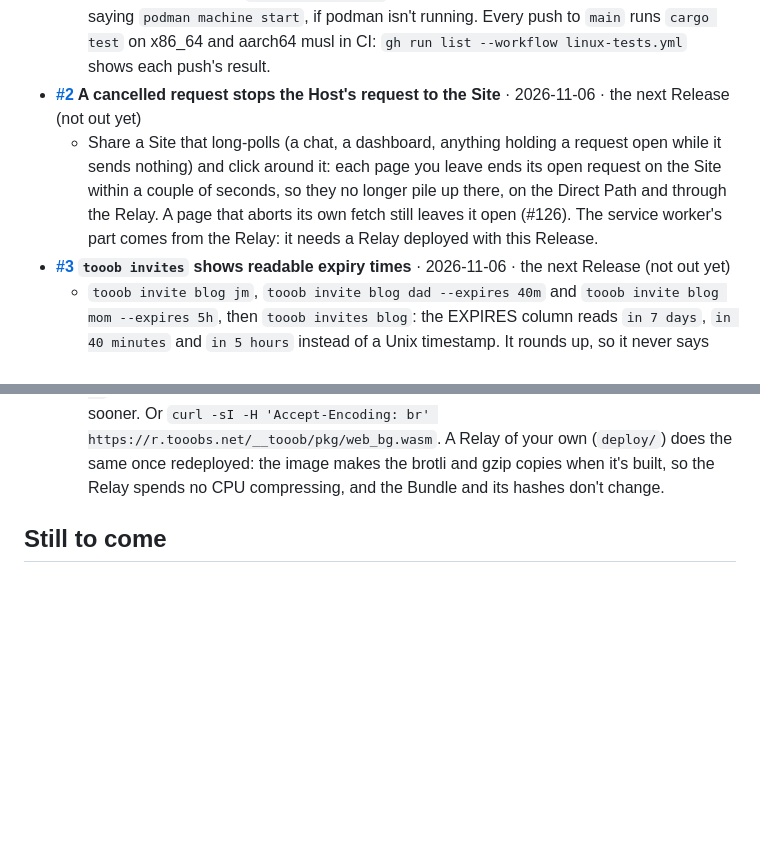
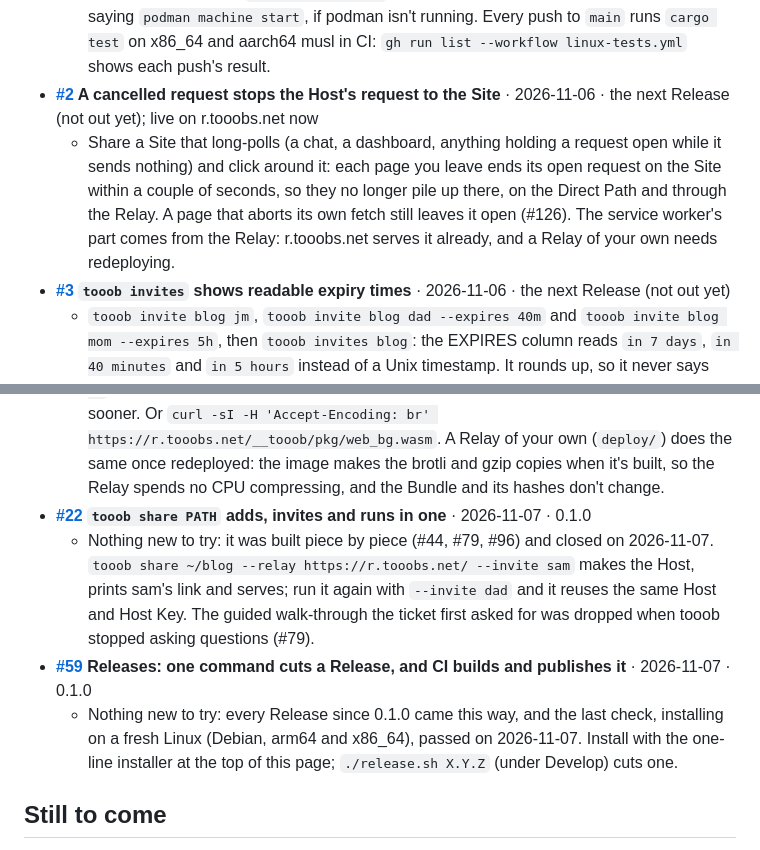
Before and after one commit to Tooobs/tooob, a Markdown page: README.md, 2 parts joined by grey strips. Drawn GitHub-style; blank space fills up the shorter version.

Commit message:
The guide: #2 is live, and entries for #22 and #59
#2's service-worker part has been served by r.tooobs.net since its deploy, so its entry says so instead of waiting on a Relay deploy. #22 (tooob share PATH) and #59 (one-command Releases) were closed on 2026-11-07 after shipping piece by piece since 0.1.0; each gets an entry saying there's nothing new to try and where it already shows.

```diff
--- a/README.md
+++ b/README.md
@@ -140,8 +140,8 @@ Everything here up to #1 is in the first Release, **[0.1.0](https://github.com/T
   - `tooob share ~/drop --uploads --local` prints `Visitors can add files to any folder in ~/drop, except hidden ones`. From the page, try uploading `.zshrc`, or into a `.git/hooks` folder, or through a symlink inside the share that leads into one: each is refused with why, and nothing is written. A hidden folder's listing has no Upload button. `tooob share ~ --uploads` is refused, saying to share a folder inside it; a Host set up that way before starts read-only and says `uploads are off: ~ is your home folder; share a folder inside it` in its output, `tooob logs` and `tooob ls`. Upload a script or an app: `ls -l` shows it isn't executable, and on macOS `xattr -p com.apple.quarantine` shows tooob put it there, so Gatekeeper asks before it runs.
 - **[#108](https://github.com/Tooobs/tooob/issues/108) Linux tests run before a Release is tagged, and on every push to main** · 2026-11-06 · the next Release (not out yet)
   - Nothing shows in tooob itself; this changes how it's checked. `./release.sh` now runs the Host's tests on Linux (`test/linux/run.sh`, in podman) before it tags, and refuses up front, saying `podman machine start`, if podman isn't running. Every push to `main` runs `cargo test` on x86_64 and aarch64 musl in CI: `gh run list --workflow linux-tests.yml` shows each push's result.
-- **[#2](https://github.com/Tooobs/tooob/issues/2) A cancelled request stops the Host's request to the Site** · 2026-11-06 · the next Release (not out yet)
-  - Share a Site that long-polls (a chat, a dashboard, anything holding a request open while it sends nothing) and click around it: each page you leave ends its open request on the Site within a couple of seconds, so they no longer pile up there, on the Direct Path and through the Relay. A page that aborts its own fetch still leaves it open (#126). The service worker's part comes from the Relay: it needs a Relay deployed with this Release.
+- **[#2](https://github.com/Tooobs/tooob/issues/2) A cancelled request stops the Host's request to the Site** · 2026-11-06 · the next Release (not out yet); live on r.tooobs.net now
+  - Share a Site that long-polls (a chat, a dashboard, anything holding a request open while it sends nothing) and click around it: each page you leave ends its open request on the Site within a couple of seconds, so they no longer pile up there, on the Direct Path and through the Relay. A page that aborts its own fetch still leaves it open (#126). The service worker's part comes from the Relay: r.tooobs.net serves it already, and a Relay of your own needs redeploying.
 - **[#3](https://github.com/Tooobs/tooob/issues/3) `tooob invites` shows readable expiry times** · 2026-11-06 · the next Release (not out yet)
   - `tooob invite blog jm`, `tooob invite blog dad --expires 40m` and `tooob invite blog mom --expires 5h`, then `tooob invites blog`: the EXPIRES column reads `in 7 days`, `in 40 minutes` and `in 5 hours` instead of a Unix timestamp. It rounds up, so it never says less time is left than there is: minutes up to 59, then hours up to 23, then days. `--json` still gives `expires_at` in Unix seconds, for scripts.
 - **[#5](https://github.com/Tooobs/tooob/issues/5) A Host can be backed up and restored under a passphrase** · 2026-11-06 · the next Release (not out yet)
@@ -150,6 +150,10 @@ Everything here up to #1 is in the first Release, **[0.1.0](https://github.com/T
   - On the new machine, `tooob restore blog blog.backup --passphrase-file pass --serves ~/Sites/blog`: `tooob show blog` says it serves `~/Sites/blog`, and `tooob run blog` serves it with the same Host Key, Visitors and Invites. `--serves` takes anything `tooob add` takes (a folder, a file, `HOST:PORT`) and refuses what it refuses, restoring nothing. Editing `serves` in the settings file by hand still won't run (a Host only ever serves what it first ran with, so Visitors invited to one folder never see another); the error now says to `tooob rm blog` and restore again with `--serves`.
 - **[#113](https://github.com/Tooobs/tooob/issues/113) A Relay sends the Bootstrap compressed** · 2026-11-07 · the next Release (not out yet); live on r.tooobs.net now
   - Open an Invite Link through `https://r.tooobs.net/` in a fresh browser profile with DevTools' Network tab on: `web_bg.wasm` comes over as about 0.8 MB (`Content-Encoding: br`) instead of 3.1 MB, and on a phone-like connection the first visit's shell is up seconds sooner. Or `curl -sI -H 'Accept-Encoding: br' https://r.tooobs.net/__tooob/pkg/web_bg.wasm`. A Relay of your own (`deploy/`) does the same once redeployed: the image makes the brotli and gzip copies when it's built, so the Relay spends no CPU compressing, and the Bundle and its hashes don't change.
+- **[#22](https://github.com/Tooobs/tooob/issues/22) `tooob share PATH` adds, invites and runs in one** · 2026-11-07 · 0.1.0
+  - Nothing new to try: it was built piece by piece (#44, #79, #96) and closed on 2026-11-07. `tooob share ~/blog --relay https://r.tooobs.net/ --invite sam` makes the Host, prints sam's link and serves; run it again with `--invite dad` and it reuses the same Host and Host Key. The guided walk-through the ticket first asked for was dropped when tooob stopped asking questions (#79).
+- **[#59](https://github.com/Tooobs/tooob/issues/59) Releases: one command cuts a Release, and CI builds and publishes it** · 2026-11-07 · 0.1.0
+  - Nothing new to try: every Release since 0.1.0 came this way, and the last check, installing on a fresh Linux (Debian, arm64 and x86_64), passed on 2026-11-07. Install with the one-line installer at the top of this page; `./release.sh X.Y.Z` (under Develop) cuts one.
 
 ## Still to come
 
```
